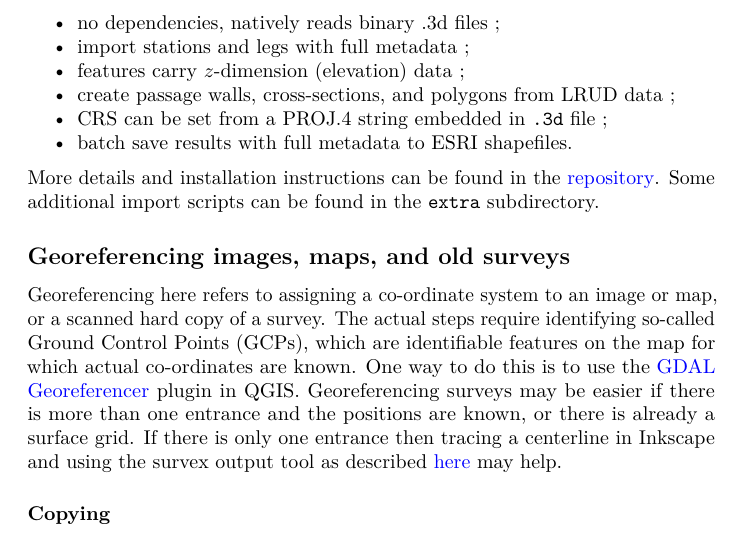
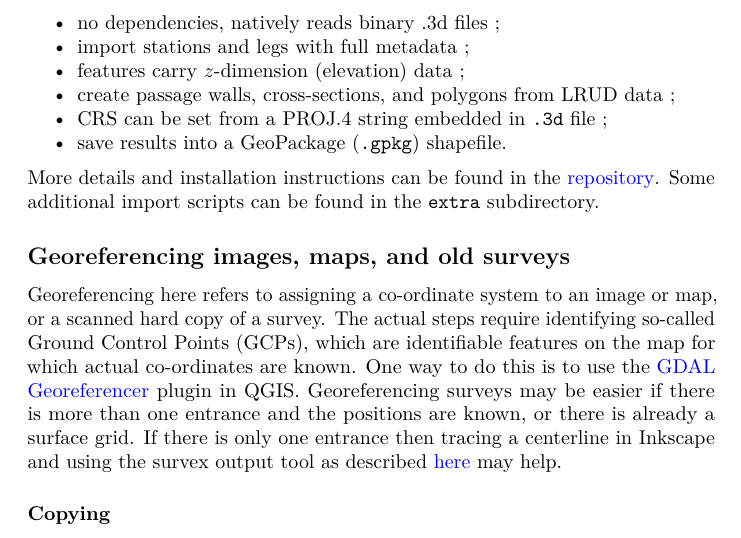
Before and after one commit to patrickbwarren/qgis-survex-import, a LaTeX document (cave_surveying_and_GIS.tex): part of page 7 of 7, cut so that both start at the same text. Compiled offline with pdfLaTeX.

Commit message:
docs updated

```diff
--- a/cave_surveying_and_GIS.tex
+++ b/cave_surveying_and_GIS.tex
@@ -457,7 +457,7 @@ Features include:
 \item features carry \zdimension\ (elevation) data ;
 \item create passage walls, cross-sections, and polygons from LRUD data ;
 \item CRS can be set from a PROJ.4 string embedded in \verb}.3d} file ;
-\item batch save results with full metadata to ESRI shapefiles.
+\item save results into a GeoPackage (\verb+.gpkg+) shapefile.
 \end{itemize}
 
 More details and installation instructions can be
```
Also changed, not shown: README.md, cave_surveying_and_GIS.pdf, 1 other file.
